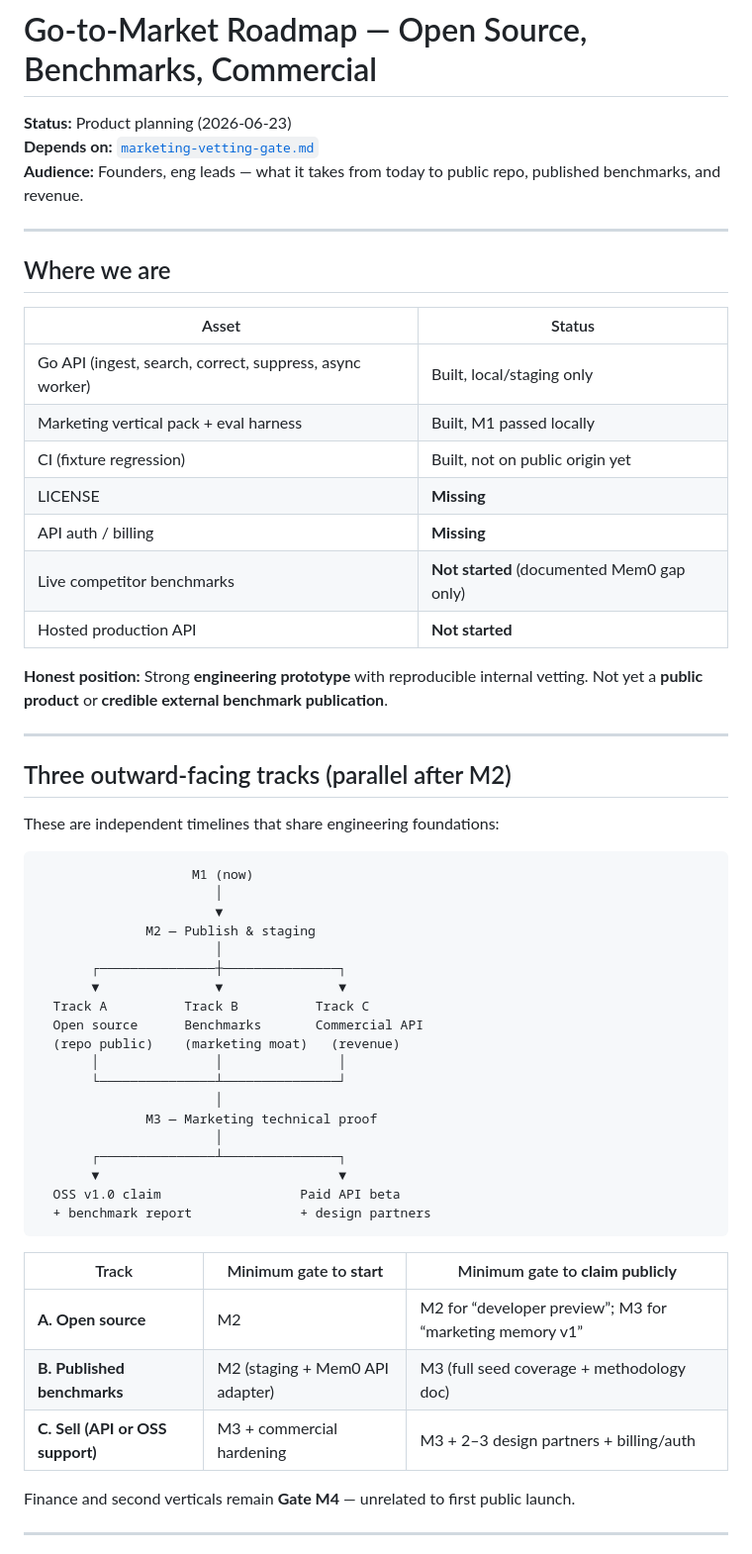
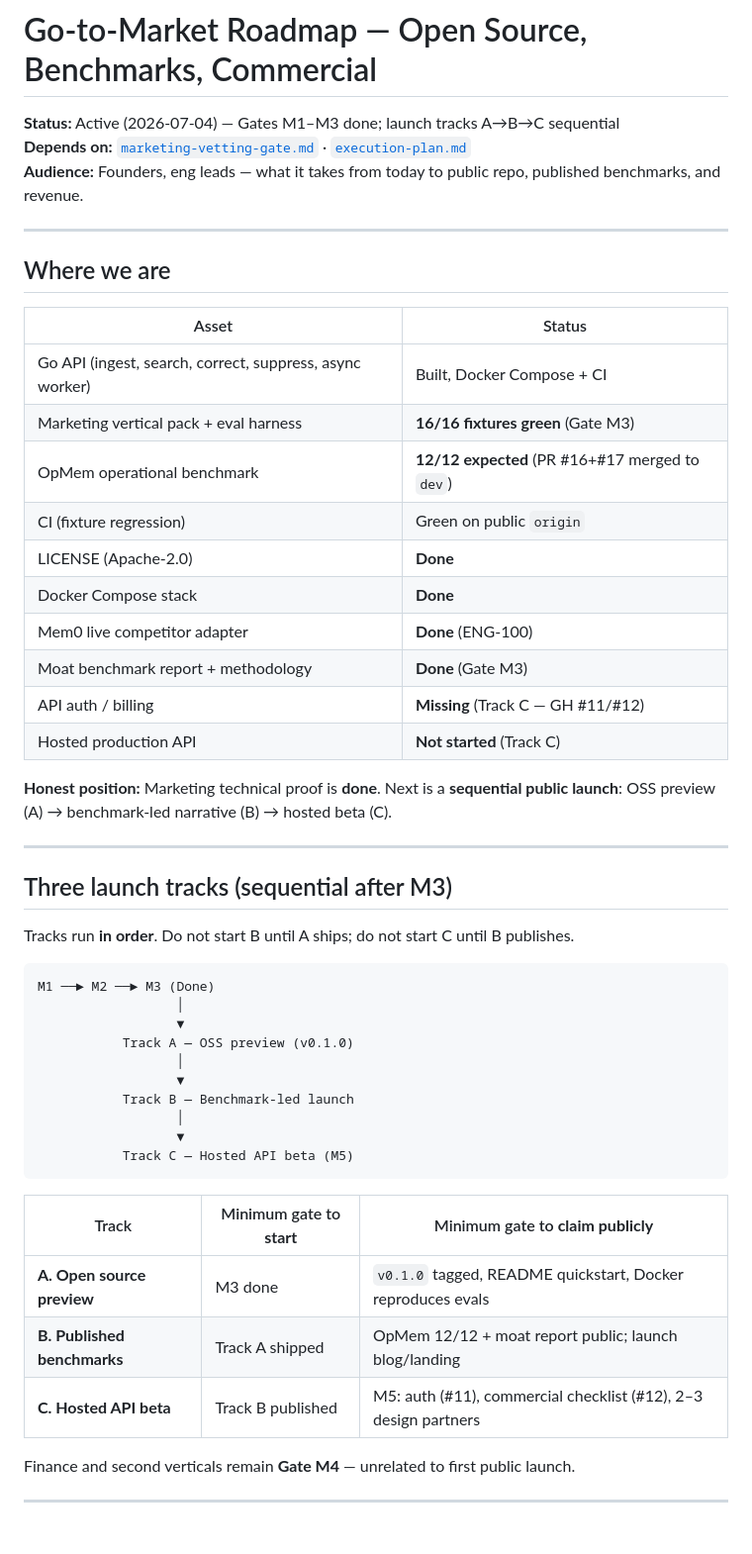
Before and after one commit to tryvinci/brainy, a Markdown page: docs/vertical/go-to-market-roadmap.md, the part around one of its changes. Shown at 99% size. Rendered like a GitHub page.

````diff
--- a/docs/vertical/go-to-market-roadmap.md
+++ b/docs/vertical/go-to-market-roadmap.md
@@ -1,7 +1,7 @@
 # Go-to-Market Roadmap — Open Source, Benchmarks, Commercial
 
-**Status:** Product planning (2026-06-23)
-**Depends on:** [`marketing-vetting-gate.md`](./marketing-vetting-gate.md)
+**Status:** Active (2026-07-04) — Gates M1–M3 done; launch tracks A→B→C sequential
+**Depends on:** [`marketing-vetting-gate.md`](./marketing-vetting-gate.md) · [`execution-plan.md`](./execution-plan.md)
 **Audience:** Founders, eng leads — what it takes from today to public repo, published benchmarks, and revenue.
 
 ---
@@ -10,49 +10,43 @@
 
 | Asset | Status |
 | --- | --- |
-| Go API (ingest, search, correct, suppress, async worker) | Built, local/staging only |
-| Marketing vertical pack + eval harness | Built, M1 passed locally |
-| CI (fixture regression) | Built, not on public origin yet |
-| LICENSE | **Missing** |
-| API auth / billing | **Missing** |
-| Live competitor benchmarks | **Not started** (documented Mem0 gap only) |
-| Hosted production API | **Not started** |
+| Go API (ingest, search, correct, suppress, async worker) | Built, Docker Compose + CI |
+| Marketing vertical pack + eval harness | **16/16 fixtures green** (Gate M3) |
+| OpMem operational benchmark | **12/12 expected** (PR #16+#17 merged to `dev`) |
+| CI (fixture regression) | Green on public `origin` |
+| LICENSE (Apache-2.0) | **Done** |
+| Docker Compose stack | **Done** |
+| Mem0 live competitor adapter | **Done** (ENG-100) |
+| Moat benchmark report + methodology | **Done** (Gate M3) |
+| API auth / billing | **Missing** (Track C — GH #11/#12) |
+| Hosted production API | **Not started** (Track C) |
 
-**Honest position:** Strong **engineering prototype** with reproducible internal vetting. Not yet a **public product** or **credible external benchmark publication**.
+**Honest position:** Marketing technical proof is **done**. Next is a **sequential public launch**: OSS preview (A) → benchmark-led narrative (B) → hosted beta (C).
 
 ---
 
-## Three outward-facing tracks (parallel after M2)
+## Three launch tracks (sequential after M3)
 
-These are independent timelines that share engineering foundations:
+Tracks run **in order**. Do not start B until A ships; do not start C until B publishes.
 
 ```
-                    M1 (now)
-                       │
-                       ▼
-              M2 — Publish & staging
-                       │
-       ┌───────────────┼───────────────┐
-       ▼               ▼               ▼
-  Track A          Track B          Track C
-  Open source      Benchmarks       Commercial API
-  (repo public)    (marketing moat)   (revenue)
-       │               │               │
-       └───────────────┴───────────────┘
-                       │
-              M3 — Marketing technical proof
-                       │
-       ┌───────────────┴───────────────┐
-       ▼                               ▼
-  OSS v1.0 claim                  Paid API beta
-  + benchmark report              + design partners
+M1 ──► M2 ──► M3 (Done)
+                  │
+                  ▼
+           Track A — OSS preview (v0.1.0)
+                  │
+                  ▼
+           Track B — Benchmark-led launch
+                  │
+                  ▼
+           Track C — Hosted API beta (M5)
 ```
 
 | Track | Minimum gate to **start** | Minimum gate to **claim publicly** |
 | --- | --- | --- |
-| **A. Open source** | M2 | M2 for “developer preview”; M3 for “marketing memory v1” |
-| **B. Published benchmarks** | M2 (staging + Mem0 API adapter) | M3 (full seed coverage + methodology doc) |
-| **C. Sell (API or OSS support)** | M3 + commercial hardening | M3 + 2–3 design partners + billing/auth |
+| **A. Open source preview** | M3 done | `v0.1.0` tagged, README quickstart, Docker reproduces evals |
+| **B. Published benchmarks** | Track A shipped | OpMem 12/12 + moat report public; launch blog/landing |
+| **C. Hosted API beta** | Track B published | M5: auth (#11), commercial checklist (#12), 2–3 design partners |
 
 Finance and second verticals remain **Gate M4** — unrelated to first public launch.
 
````
Also changed, not shown: other parts of docs/vertical/go-to-market-roadmap.md (+28 -31 lines), README.md (+31 -1 lines), docs/vertical/execution-plan.md (+43 -2 lines).
